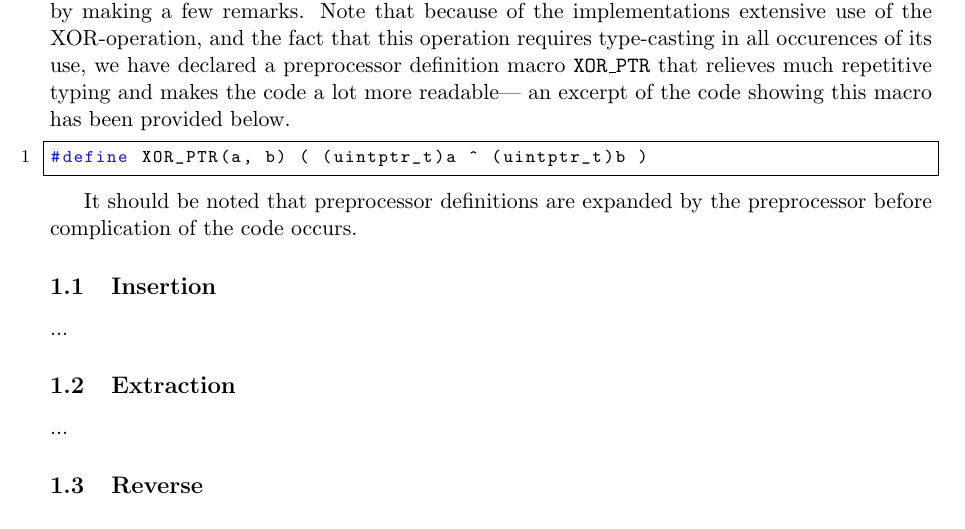
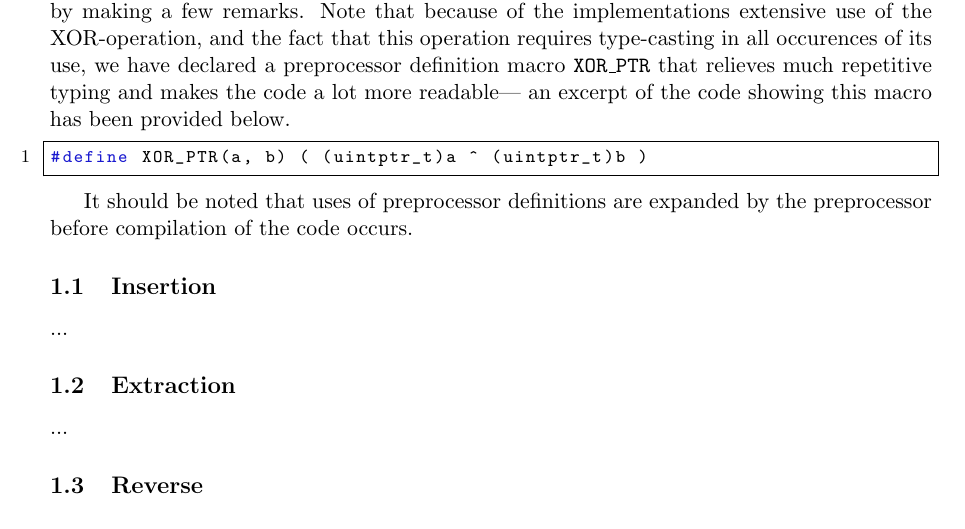
Before and after one commit to CasperBHansen/OSM, a LaTeX problem sheet (assignments/G1/report/report.tex): part of page 2 of 2, cut so that both start at the same text. Compiled offline with pdfLaTeX.

Commit message:
Updated report.

```diff
--- a/assignments/G1/report/report.tex
+++ b/assignments/G1/report/report.tex
@@ -86,8 +86,8 @@ showing this macro has been provided below.
 #define XOR_PTR(a, b) ( (uintptr_t)a ^ (uintptr_t)b )
 \end{lstlisting}
 
-It should be noted that preprocessor definitions are expanded by the
-preprocessor before complication of the code occurs.
+It should be noted that uses of preprocessor definitions are expanded by the
+preprocessor before compilation of the code occurs.
 
 \subsection{Insertion}
 ...
```
